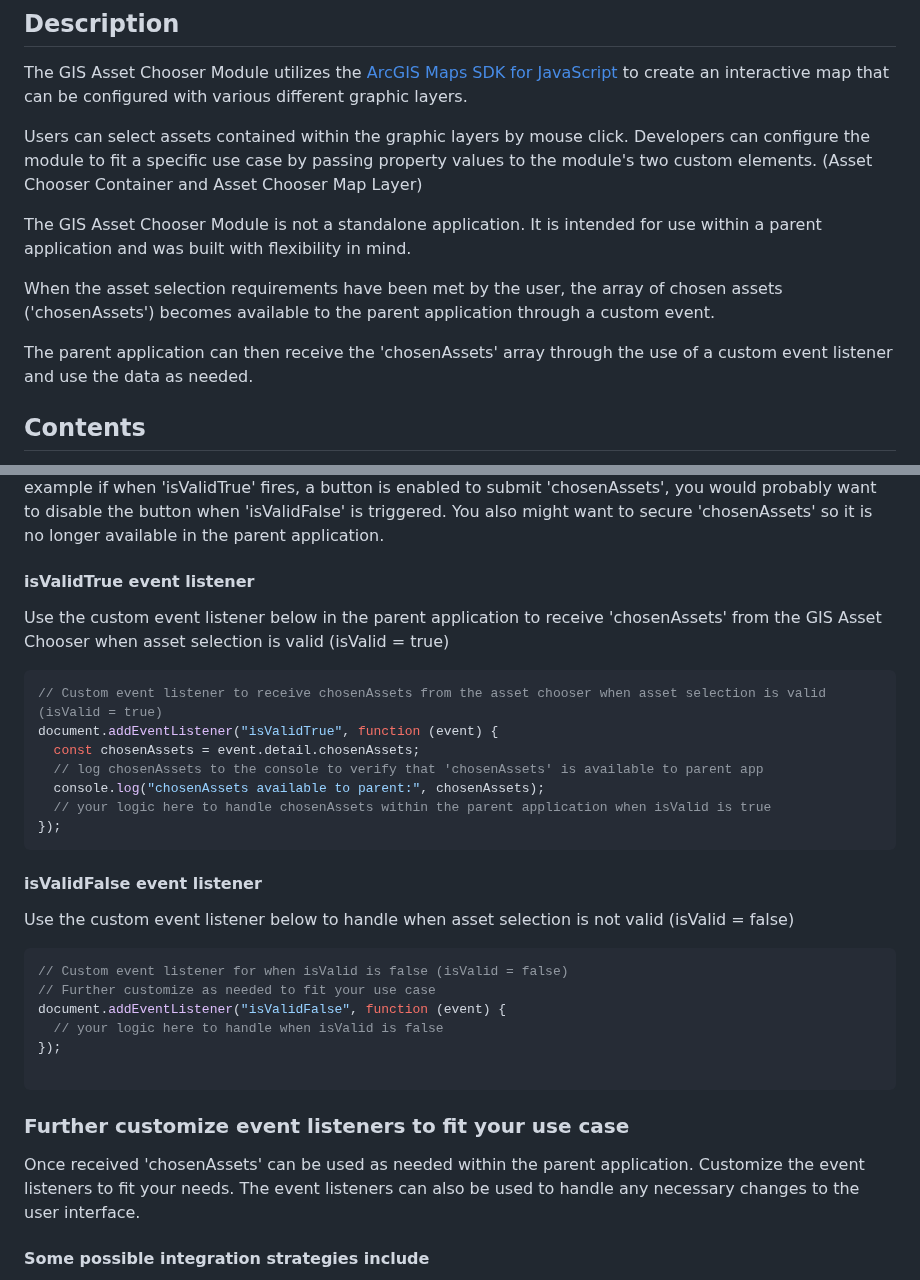
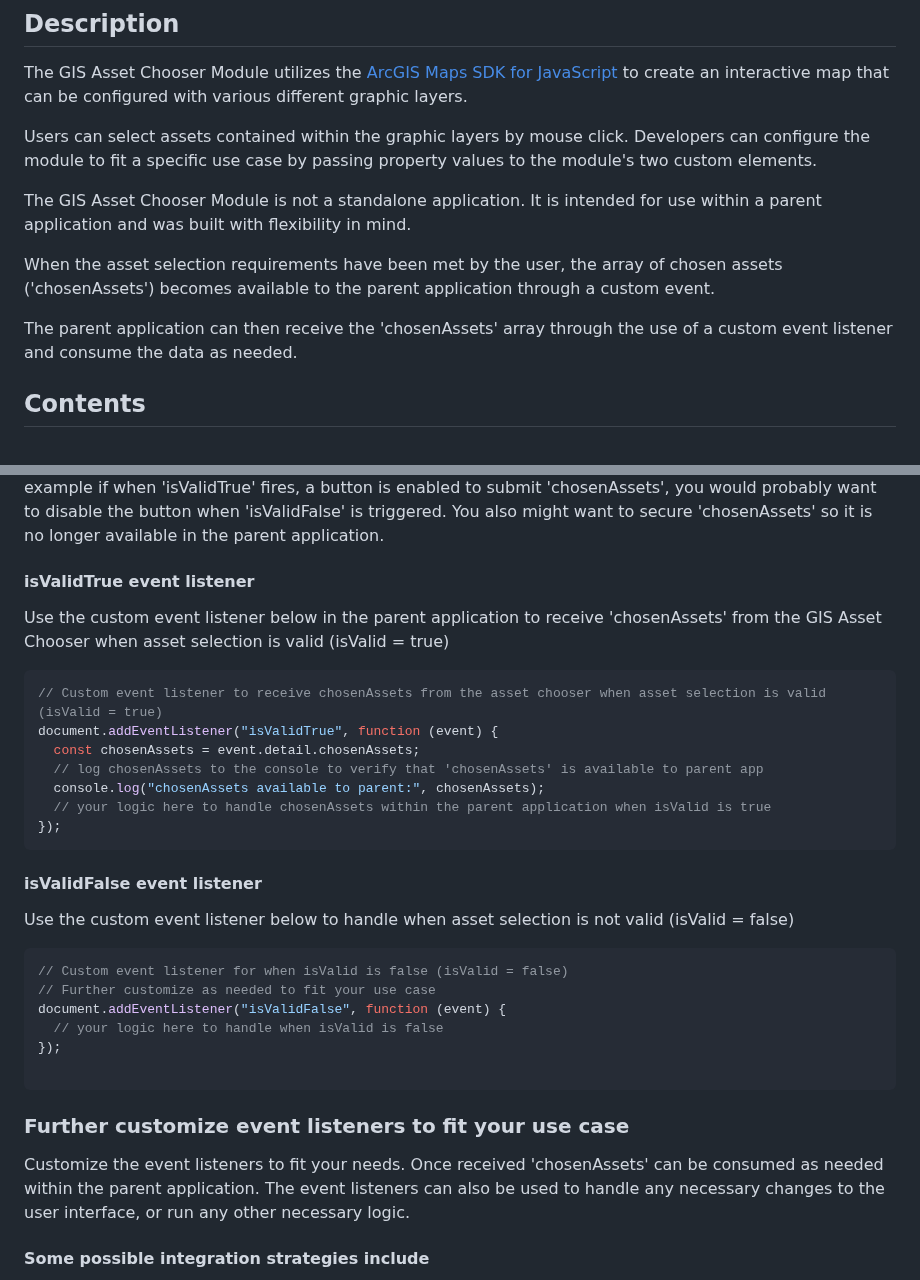
Before and after one commit to city-of-saint-louis/gis-asset-manager-ui, a Markdown page: README.md, 2 parts joined by grey strips. GitHub-like rendering.

````diff
--- a/README.md
+++ b/README.md
@@ -4,13 +4,13 @@
 
 The GIS Asset Chooser Module utilizes the [ArcGIS Maps SDK for JavaScript](https://developers.arcgis.com/javascript/latest) to create an interactive map that can be configured with various different graphic layers.
 
-Users can select assets contained within the graphic layers by mouse click. Developers can configure the module to fit a specific use case by passing property values to the module's two custom elements. (Asset Chooser Container and Asset Chooser Map Layer)
+Users can select assets contained within the graphic layers by mouse click. Developers can configure the module to fit a specific use case by passing property values to the module's two custom elements.
 
 The GIS Asset Chooser Module is not a standalone application. It is intended for use within a parent application and was built with flexibility in mind.
 
 When the asset selection requirements have been met by the user, the array of chosen assets ('chosenAssets') becomes available to the parent application through a custom event.
 
-The parent application can then receive the 'chosenAssets' array through the use of a custom event listener and use the data as needed.
+The parent application can then receive the 'chosenAssets' array through the use of a custom event listener and consume the data as needed.
 
 ## **Contents**
 
@@ -241,7 +241,7 @@ When assets are selected by a user they are added to an array 'chosenAssets'. Wh
 
 If after the 'isValidTrue' event has been triggered, assets are unselected, and the items within 'chosenAssets' no longer meet the selection criteria, a second custom event 'isValidFalse' is triggered. The 'isValidFalse' event listener can be used to handle any necssary logic that needs to run at that time. For example if when 'isValidTrue' fires, a button is enabled to submit 'chosenAssets', you would probably want to disable the button when 'isValidFalse' is triggered. You also might want to secure 'chosenAssets' so it is no longer available in the parent application.
 
-#### isValidTrue event listener
+#### **isValidTrue event listener**
 
 Use the custom event listener below in the parent application to receive 'chosenAssets' from the GIS Asset Chooser when asset selection is valid (isValid = true)
 
@@ -255,7 +255,7 @@ document.addEventListener("isValidTrue", function (event) {
 });
 ```
 
-#### isValidFalse event listener
+#### **isValidFalse event listener**
 
 Use the custom event listener below to handle when asset selection is not valid (isValid = false)
 
@@ -268,9 +268,9 @@ document.addEventListener("isValidFalse", function (event) {
 
 ```
 
-### Further customize event listeners to fit your use case
+### **Further customize event listeners to fit your use case**
 
-Once received 'chosenAssets' can be used as needed within the parent application. Customize the event listeners to fit your needs. The event listeners can also be used to handle any necessary changes to the user interface.
+Customize the event listeners to fit your needs. Once received 'chosenAssets' can be consumed as needed within the parent application.  The event listeners can also be used to handle any necessary changes to the user interface, or run any other necessary logic.
 
 #### Some possible integration strategies include
 
````
Also changed, not shown: other parts of README.md (+6 -6 lines).
